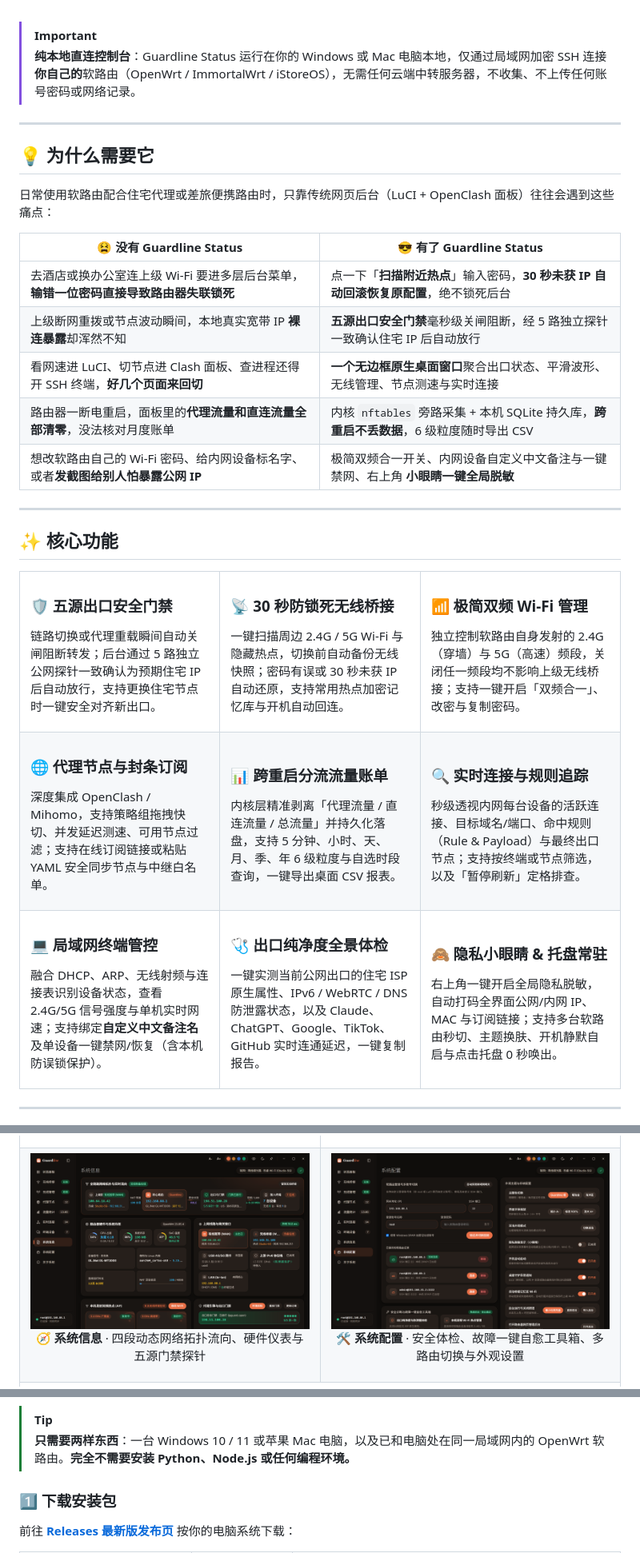
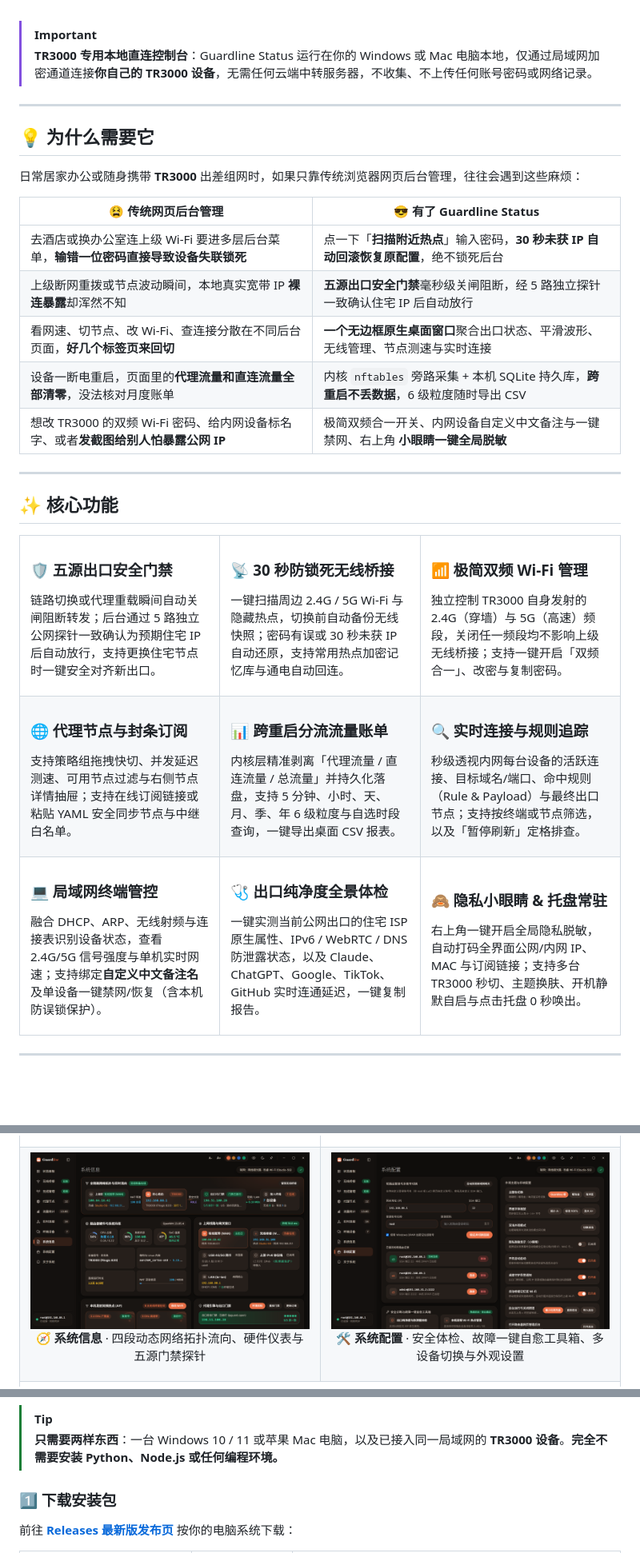
Before and after one commit to 2014-y/Guardline-Status, a Markdown page: README.md, 3 parts joined by grey strips. Shown at 80% size. Drawn GitHub-style; pictures changed too: docs/screenshots/topology.png; blank space fills up the shorter version.

````diff
--- a/README.md
+++ b/README.md
@@ -38,21 +38,21 @@
 <br />
 
 > [!IMPORTANT]
-> **纯本地直连控制台**：Guardline Status 运行在你的 Windows 或 Mac 电脑本地，仅通过局域网加密 SSH 连接**你自己的**软路由（OpenWrt / ImmortalWrt / iStoreOS），无需任何云端中转服务器，不收集、不上传任何账号密码或网络记录。
+> **TR3000 专用本地直连控制台**：Guardline Status 运行在你的 Windows 或 Mac 电脑本地，仅通过局域网加密通道连接**你自己的 TR3000 设备**，无需任何云端中转服务器，不收集、不上传任何账号密码或网络记录。
 
 ---
 
 ## 💡 为什么需要它
 
-日常使用软路由配合住宅代理或差旅便携路由时，只靠传统网页后台（LuCI + OpenClash 面板）往往会遇到这些痛点：
+日常居家办公或随身携带 **TR3000** 出差组网时，如果只靠传统浏览器网页后台管理，往往会遇到这些麻烦：
 
-| 😫 没有 Guardline Status | 😎 有了 Guardline Status |
+| 😫 传统网页后台管理 | 😎 有了 Guardline Status |
 |---|---|
-| 去酒店或换办公室连上级 Wi‑Fi 要进多层后台菜单，**输错一位密码直接导致路由器失联锁死** | 点一下「**扫描附近热点**」输入密码，**30 秒未获 IP 自动回滚恢复原配置**，绝不锁死后台 |
+| 去酒店或换办公室连上级 Wi‑Fi 要进多层后台菜单，**输错一位密码直接导致设备失联锁死** | 点一下「**扫描附近热点**」输入密码，**30 秒未获 IP 自动回滚恢复原配置**，绝不锁死后台 |
 | 上级断网重拨或节点波动瞬间，本地真实宽带 IP **裸连暴露**却浑然不知 | **五源出口安全门禁**毫秒级关闸阻断，经 5 路独立探针一致确认住宅 IP 后自动放行 |
-| 看网速进 LuCI、切节点进 Clash 面板、查进程还得开 SSH 终端，**好几个页面来回切** | **一个无边框原生桌面窗口**聚合出口状态、平滑波形、无线管理、节点测速与实时连接 |
-| 路由器一断电重启，面板里的**代理流量和直连流量全部清零**，没法核对月度账单 | 内核 `nftables` 旁路采集 + 本机 SQLite 持久库，**跨重启不丢数据**，6 级粒度随时导出 CSV |
-| 想改软路由自己的 Wi‑Fi 密码、给内网设备标名字、或者**发截图给别人怕暴露公网 IP** | 极简双频合一开关、内网设备自定义中文备注与一键禁网、右上角 **小眼睛一键全局脱敏** |
+| 看网速、切节点、改 Wi‑Fi、查连接分散在不同后台页面，**好几个标签页来回切** | **一个无边框原生桌面窗口**聚合出口状态、平滑波形、无线管理、节点测速与实时连接 |
+| 设备一断电重启，页面里的**代理流量和直连流量全部清零**，没法核对月度账单 | 内核 `nftables` 旁路采集 + 本机 SQLite 持久库，**跨重启不丢数据**，6 级粒度随时导出 CSV |
+| 想改 TR3000 的双频 Wi‑Fi 密码、给内网设备标名字、或者**发截图给别人怕暴露公网 IP** | 极简双频合一开关、内网设备自定义中文备注与一键禁网、右上角 **小眼睛一键全局脱敏** |
 
 ---
 
@@ -66,17 +66,17 @@
 </td>
 <td width="33%" valign="top">
 <h3>📡 30 秒防锁死无线桥接</h3>
-<p>一键扫描周边 2.4G / 5G Wi‑Fi 与隐藏热点，切换前自动备份无线快照；密码有误或 30 秒未获 IP 自动还原，支持常用热点加密记忆库与开机自动回连。</p>
+<p>一键扫描周边 2.4G / 5G Wi‑Fi 与隐藏热点，切换前自动备份无线快照；密码有误或 30 秒未获 IP 自动还原，支持常用热点加密记忆库与通电自动回连。</p>
 </td>
 <td width="33%" valign="top">
 <h3>📶 极简双频 Wi‑Fi 管理</h3>
-<p>独立控制软路由自身发射的 2.4G（穿墙）与 5G（高速）频段，关闭任一频段均不影响上级无线桥接；支持一键开启「双频合一」、改密与复制密码。</p>
+<p>独立控制 TR3000 自身发射的 2.4G（穿墙）与 5G（高速）频段，关闭任一频段均不影响上级无线桥接；支持一键开启「双频合一」、改密与复制密码。</p>
 </td>
 </tr>
 <tr>
 <td width="33%" valign="top">
 <h3>🌐 代理节点与封条订阅</h3>
-<p>深度集成 OpenClash / Mihomo，支持策略组拖拽快切、并发延迟测速、可用节点过滤；支持在线订阅链接或粘贴 YAML 安全同步节点与中继白名单。</p>
+<p>支持策略组拖拽快切、并发延迟测速、可用节点过滤与右侧节点详情抽屉；支持在线订阅链接或粘贴 YAML 安全同步节点与中继白名单。</p>
 </td>
 <td width="33%" valign="top">
 <h3>📊 跨重启分流流量账单</h3>
@@ -98,7 +98,7 @@
 </td>
 <td width="33%" valign="top">
 <h3>🙈 隐私小眼睛 &amp; 托盘常驻</h3>
-<p>右上角一键开启全局隐私脱敏，自动打码全界面公网/内网 IP、MAC 与订阅链接；支持多台软路由秒切、主题换肤、开机静默自启与点击托盘 0 秒唤出。</p>
+<p>右上角一键开启全局隐私脱敏，自动打码全界面公网/内网 IP、MAC 与订阅链接；支持多台 TR3000 秒切、主题换肤、开机静默自启与点击托盘 0 秒唤出。</p>
 </td>
 </tr>
 </table>
@@ -122,7 +122,7 @@
 </tr>
 <tr>
 <td width="50%"><img src="docs/screenshots/topology.png" alt="系统信息" /><p align="center"><b>🧭 系统信息</b> · 四段动态网络拓扑流向、硬件仪表与五源门禁探针</p></td>
-<td width="50%"><img src="docs/screenshots/settings.png" alt="系统配置" /><p align="center"><b>🛠️ 系统配置</b> · 安全体检、故障一键自愈工具箱、多路由切换与外观设置</p></td>
+<td width="50%"><img src="docs/screenshots/settings.png" alt="系统配置" /><p align="center"><b>🛠️ 系统配置</b> · 安全体检、故障一键自愈工具箱、多设备切换与外观设置</p></td>
 </tr>
 <tr>
 <td colspan="2"><img src="docs/screenshots/theme-light.png" alt="浅色外观与海洋蓝主题" /><p align="center"><b>🌞 清爽浅色模式 + 海洋蓝主题色</b> · 支持多套主题色、深浅外观与 90%～124% 字号缩放</p></td>
@@ -142,7 +142,7 @@ flowchart LR
 ```
 
 > [!TIP]
-> **只需要两样东西**：一台 Windows 10 / 11 或苹果 Mac 电脑，以及已和电脑处在同一局域网内的 OpenWrt 软路由。**完全不需要安装 Python、Node.js 或任何编程环境。**
+> **只需要两样东西**：一台 Windows 10 / 11 或苹果 Mac 电脑，以及已接入同一局域网的 **TR3000 设备**。**完全不需要安装 Python、Node.js 或任何编程环境。**
 
 ### 1️⃣ 下载安装包
 
````
Also changed, not shown: other parts of README.md (+38 -39 lines), docs/screenshots/dashboard.png, docs/screenshots/theme-light.png, docs/screenshots/traffic.png, docs/screenshots/wlan.png.
